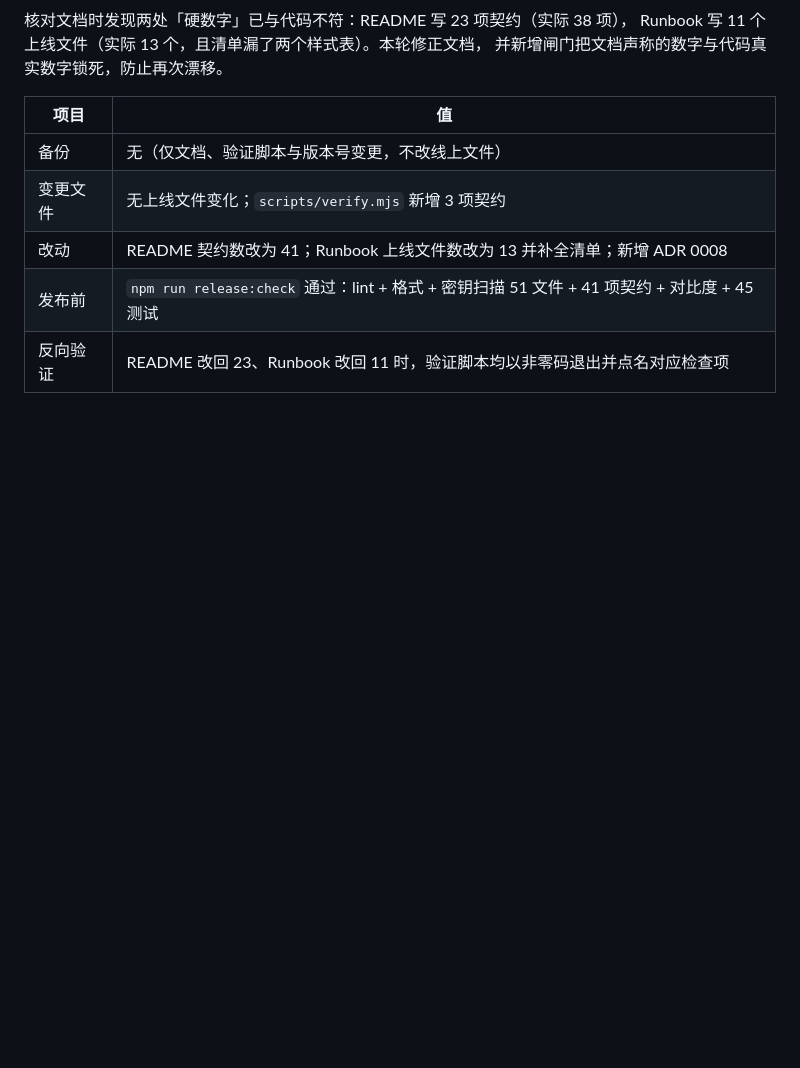
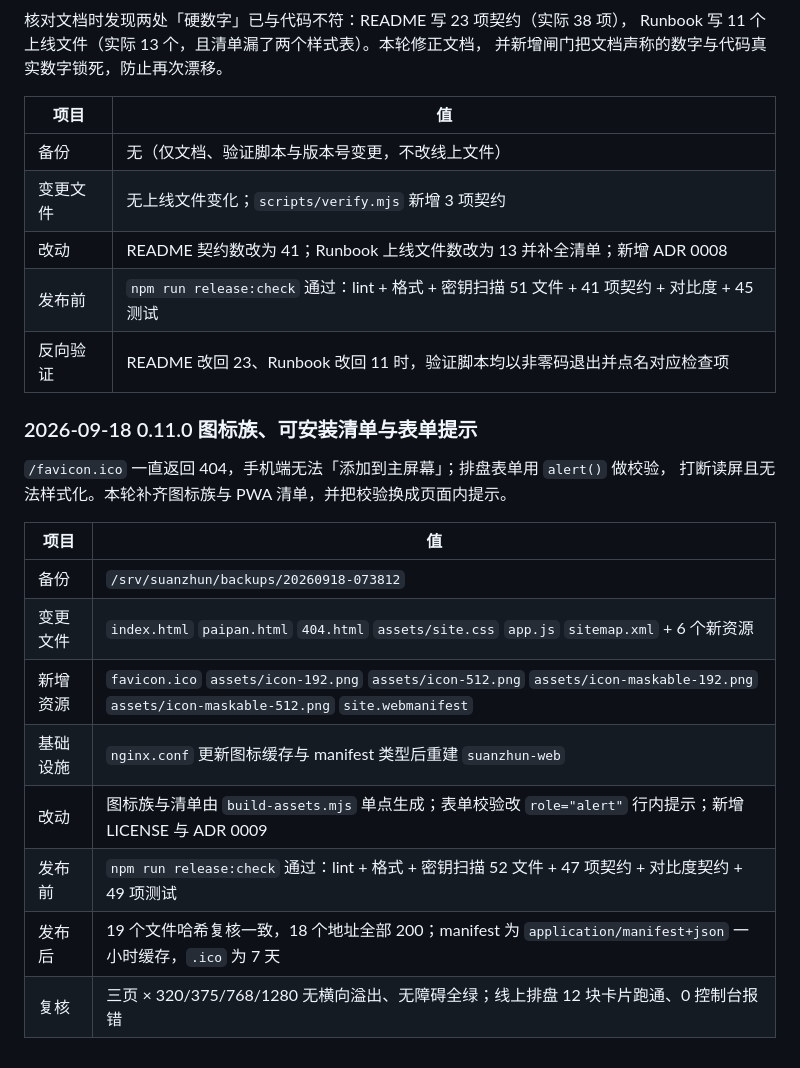
Before and after one commit to 1008611-creater/suanzhun-web, a Markdown page: docs/RELEASE-RUNBOOK.md, the part around the change. GitHub-like rendering; blank space fills up the shorter version.

Commit message:
docs: record 0.11.0 release in runbook (#21)

```diff
--- a/docs/RELEASE-RUNBOOK.md
+++ b/docs/RELEASE-RUNBOOK.md
@@ -249,3 +249,19 @@ Runbook 写 11 个上线文件（实际 13 个，且清单漏了两个样式表
 | 改动     | README 契约数改为 41；Runbook 上线文件数改为 13 并补全清单；新增 ADR 0008                   |
 | 发布前   | `npm run release:check` 通过：lint + 格式 + 密钥扫描 51 文件 + 41 项契约 + 对比度 + 45 测试 |
 | 反向验证 | README 改回 23、Runbook 改回 11 时，验证脚本均以非零码退出并点名对应检查项                  |
+
+### 2026-09-18 0.11.0 图标族、可安装清单与表单提示
+
+`/favicon.ico` 一直返回 404，手机端无法「添加到主屏幕」；排盘表单用 `alert()` 做校验，
+打断读屏且无法样式化。本轮补齐图标族与 PWA 清单，并把校验换成页面内提示。
+
+| 项目     | 值                                                                                                                                         |
+| -------- | ------------------------------------------------------------------------------------------------------------------------------------------ |
+| 备份     | `/srv/suanzhun/backups/20260918-073812`                                                                                                    |
+| 变更文件 | `index.html` `paipan.html` `404.html` `assets/site.css` `app.js` `sitemap.xml` + 6 个新资源                                                |
+| 新增资源 | `favicon.ico` `assets/icon-192.png` `assets/icon-512.png` `assets/icon-maskable-192.png` `assets/icon-maskable-512.png` `site.webmanifest` |
+| 基础设施 | `nginx.conf` 更新图标缓存与 manifest 类型后重建 `suanzhun-web`                                                                             |
+| 改动     | 图标族与清单由 `build-assets.mjs` 单点生成；表单校验改 `role="alert"` 行内提示；新增 LICENSE 与 ADR 0009                                   |
+| 发布前   | `npm run release:check` 通过：lint + 格式 + 密钥扫描 52 文件 + 47 项契约 + 对比度契约 + 49 项测试                                          |
+| 发布后   | 19 个文件哈希复核一致，18 个地址全部 200；manifest 为 `application/manifest+json` 一小时缓存，`.ico` 为 7 天                               |
+| 复核     | 三页 × 320/375/768/1280 无横向溢出、无障碍全绿；线上排盘 12 块卡片跑通、0 控制台报错                                                       |
```
